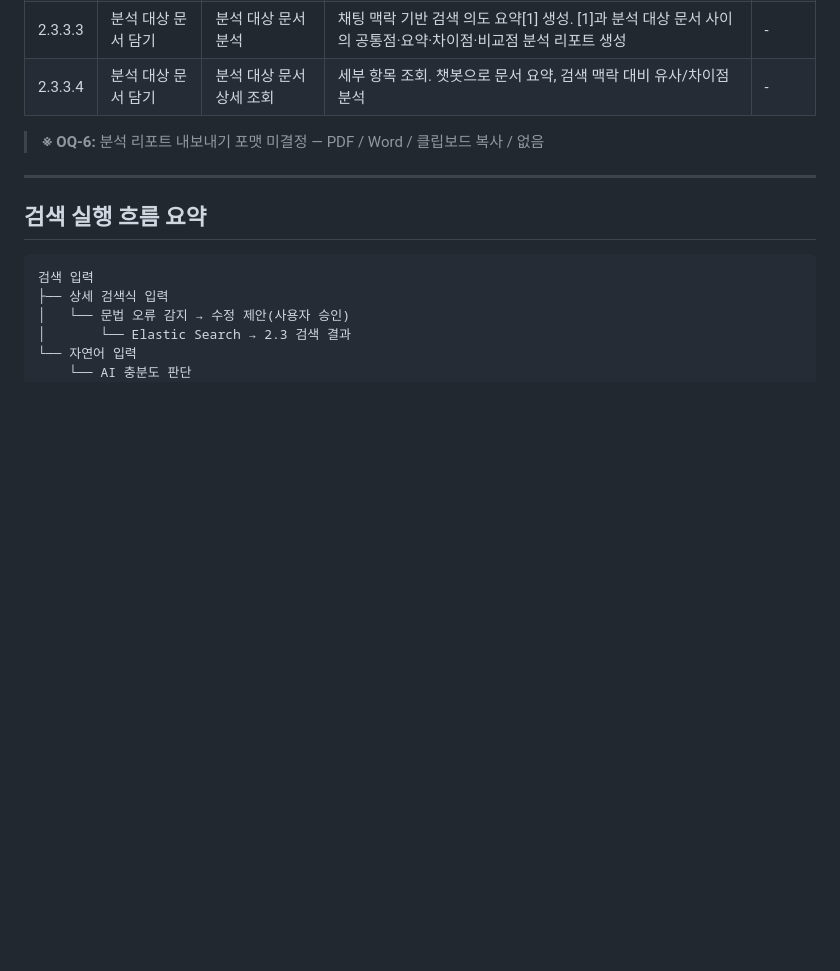
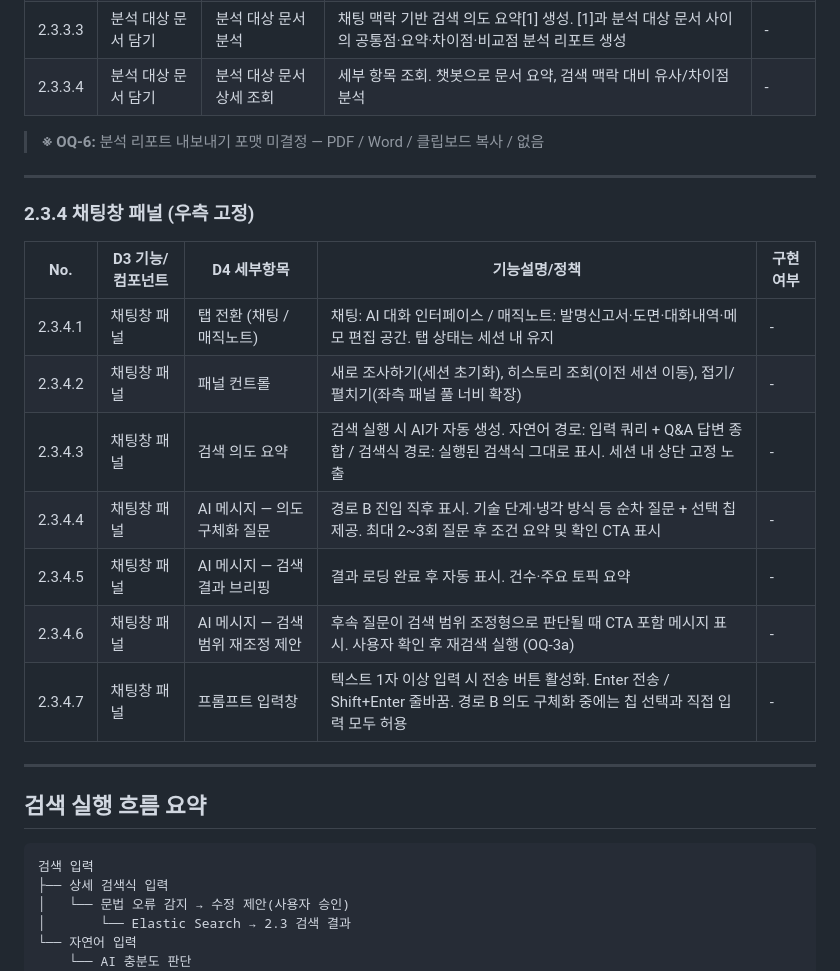
Before and after one commit to lgh0829/my-repo-name, a Markdown page: ps-308/ia_spec-v0.1.md, the part around one of its changes. Rendered like a GitHub page; blank space fills up the shorter version.

````diff
--- a/ps-308/ia_spec-v0.1.md
+++ b/ps-308/ia_spec-v0.1.md
@@ -103,6 +103,20 @@ tags:
 
 ---
 
+### 2.3.4 채팅창 패널 (우측 고정)
+
+| No. | D3 기능/컴포넌트 | D4 세부항목 | 기능설명/정책 | 구현여부 |
+|---|---|---|---|---|
+| 2.3.4.1 | 채팅창 패널 | 탭 전환 (채팅 / 매직노트) | 채팅: AI 대화 인터페이스 / 매직노트: 발명신고서·도면·대화내역·메모 편집 공간. 탭 상태는 세션 내 유지 | - |
+| 2.3.4.2 | 채팅창 패널 | 패널 컨트롤 | 새로 조사하기(세션 초기화), 히스토리 조회(이전 세션 이동), 접기/펼치기(좌측 패널 풀 너비 확장) | - |
+| 2.3.4.3 | 채팅창 패널 | 검색 의도 요약 | 검색 실행 시 AI가 자동 생성. 자연어 경로: 입력 쿼리 + Q&A 답변 종합 / 검색식 경로: 실행된 검색식 그대로 표시. 세션 내 상단 고정 노출 | - |
+| 2.3.4.4 | 채팅창 패널 | AI 메시지 — 의도 구체화 질문 | 경로 B 진입 직후 표시. 기술 단계·냉각 방식 등 순차 질문 + 선택 칩 제공. 최대 2~3회 질문 후 조건 요약 및 확인 CTA 표시 | - |
+| 2.3.4.5 | 채팅창 패널 | AI 메시지 — 검색 결과 브리핑 | 결과 로딩 완료 후 자동 표시. 건수·주요 토픽 요약 | - |
+| 2.3.4.6 | 채팅창 패널 | AI 메시지 — 검색 범위 재조정 제안 | 후속 질문이 검색 범위 조정형으로 판단될 때 CTA 포함 메시지 표시. 사용자 확인 후 재검색 실행 (OQ-3a) | - |
+| 2.3.4.7 | 채팅창 패널 | 프롬프트 입력창 | 텍스트 1자 이상 입력 시 전송 버튼 활성화. Enter 전송 / Shift+Enter 줄바꿈. 경로 B 의도 구체화 중에는 칩 선택과 직접 입력 모두 허용 | - |
+
+---
+
 ## 검색 실행 흐름 요약
 
 ```
````
Also changed, not shown: other parts of ps-308/ia_spec-v0.1.md (+50 -7 lines).
